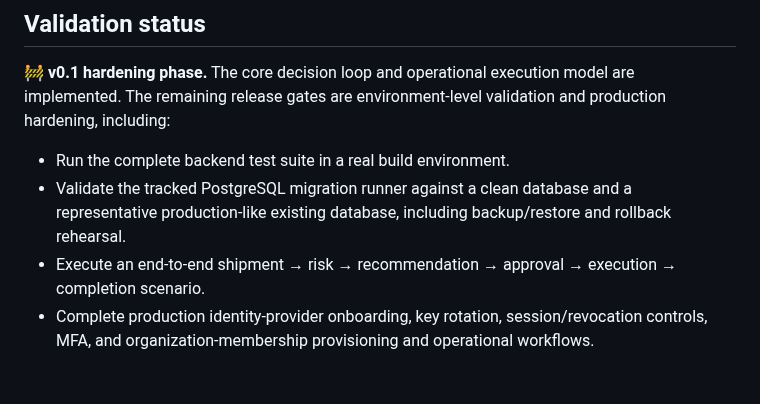
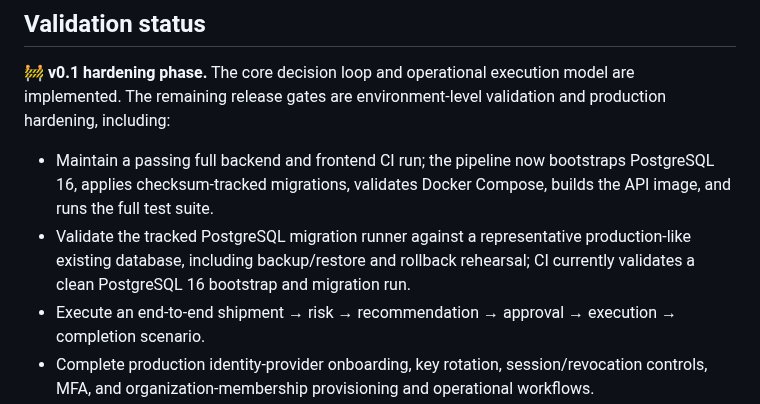
Before and after one commit to GlobalTech638/ai-logistics-platform, a Markdown page: README.md, the part around the change. Drawn GitHub-style; blank space fills up the shorter version.

Commit message:
docs: reflect verified CI and remaining database release gate

```diff
--- a/README.md
+++ b/README.md
@@ -136,8 +136,8 @@ Before production rollout, configure the identity provider's access-token claim
 
 🚧 **v0.1 hardening phase.** The core decision loop and operational execution model are implemented. The remaining release gates are environment-level validation and production hardening, including:
 
-- Run the complete backend test suite in a real build environment.
-- Validate the tracked PostgreSQL migration runner against a clean database and a representative production-like existing database, including backup/restore and rollback rehearsal.
+- Maintain a passing full backend and frontend CI run; the pipeline now bootstraps PostgreSQL 16, applies checksum-tracked migrations, validates Docker Compose, builds the API image, and runs the full test suite.
+- Validate the tracked PostgreSQL migration runner against a representative production-like existing database, including backup/restore and rollback rehearsal; CI currently validates a clean PostgreSQL 16 bootstrap and migration run.
 - Execute an end-to-end shipment → risk → recommendation → approval → execution → completion scenario.
 - Complete production identity-provider onboarding, key rotation, session/revocation controls, MFA, and organization-membership provisioning and operational workflows.
 - Add production monitoring, structured logging, and error tracking.
```
